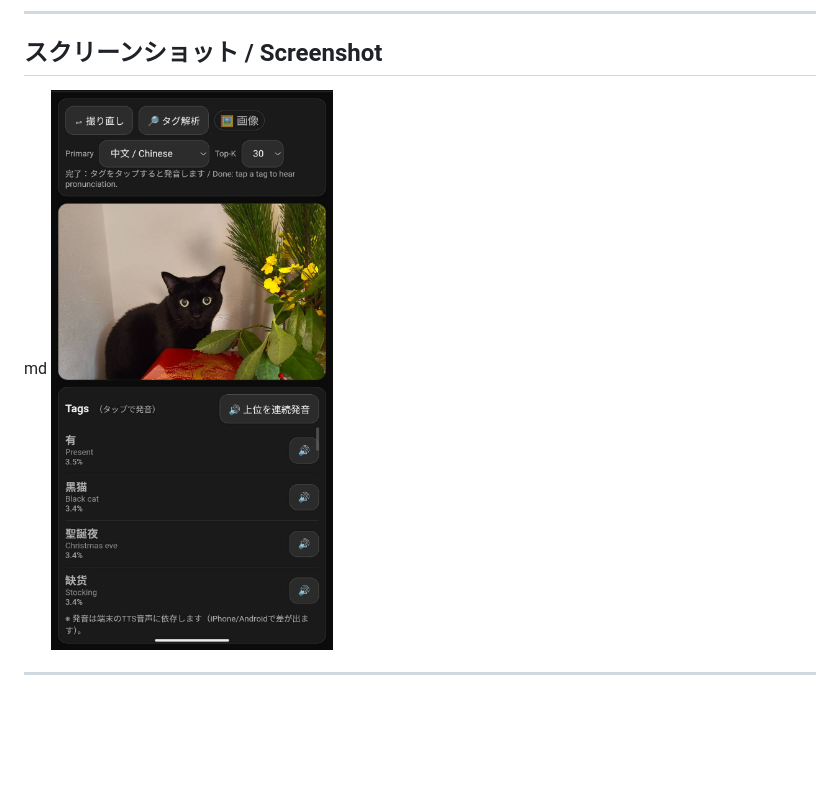
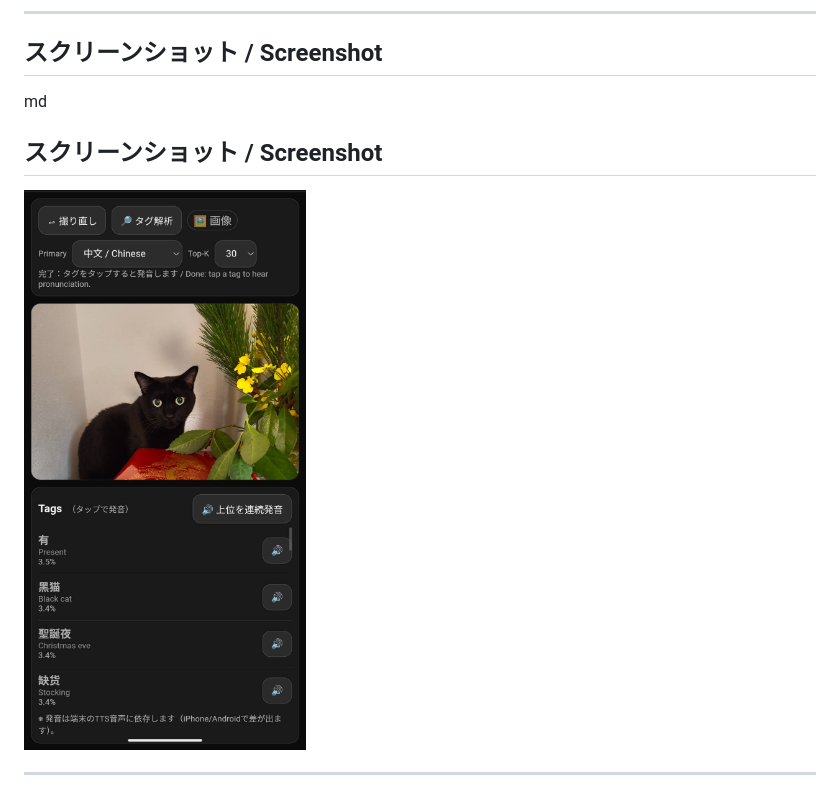
Before and after one commit to Masato-Nasu/Photo-Translator, a Markdown page: README.md, the part around the change. Rendered like a GitHub page; blank space fills up the shorter version.

Commit message:
Update screenshot link in README.md

```diff
--- a/README.md
+++ b/README.md
@@ -91,6 +91,7 @@ iOS側に英語音声が入っていない／日本語音声が優先されて
 ## スクリーンショット / Screenshot
 
 md
-![screenshot](https://raw.githubusercontent.com/Masato-Nasu/Photo-Translator/main/docs/screenshot1.png)
+## スクリーンショット / Screenshot
+![screenshot](screenshot1.png)
 
 ---
```
